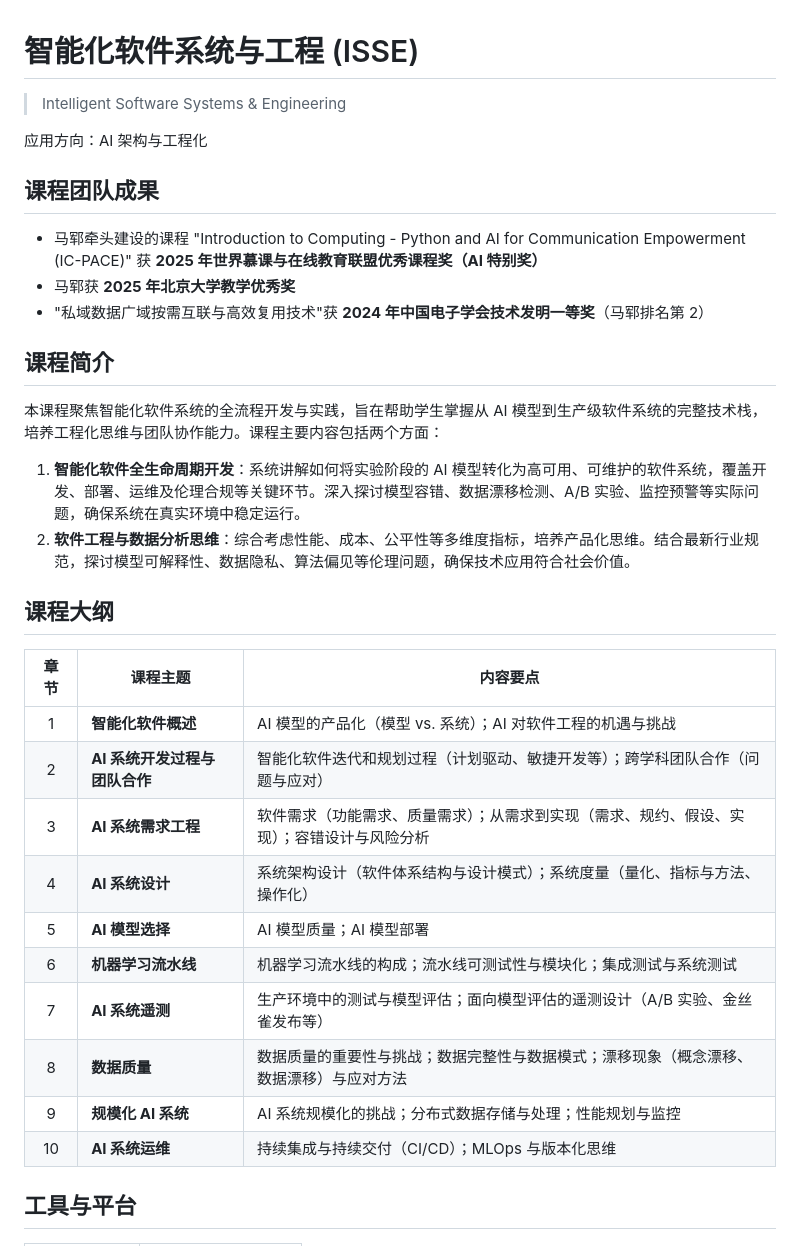
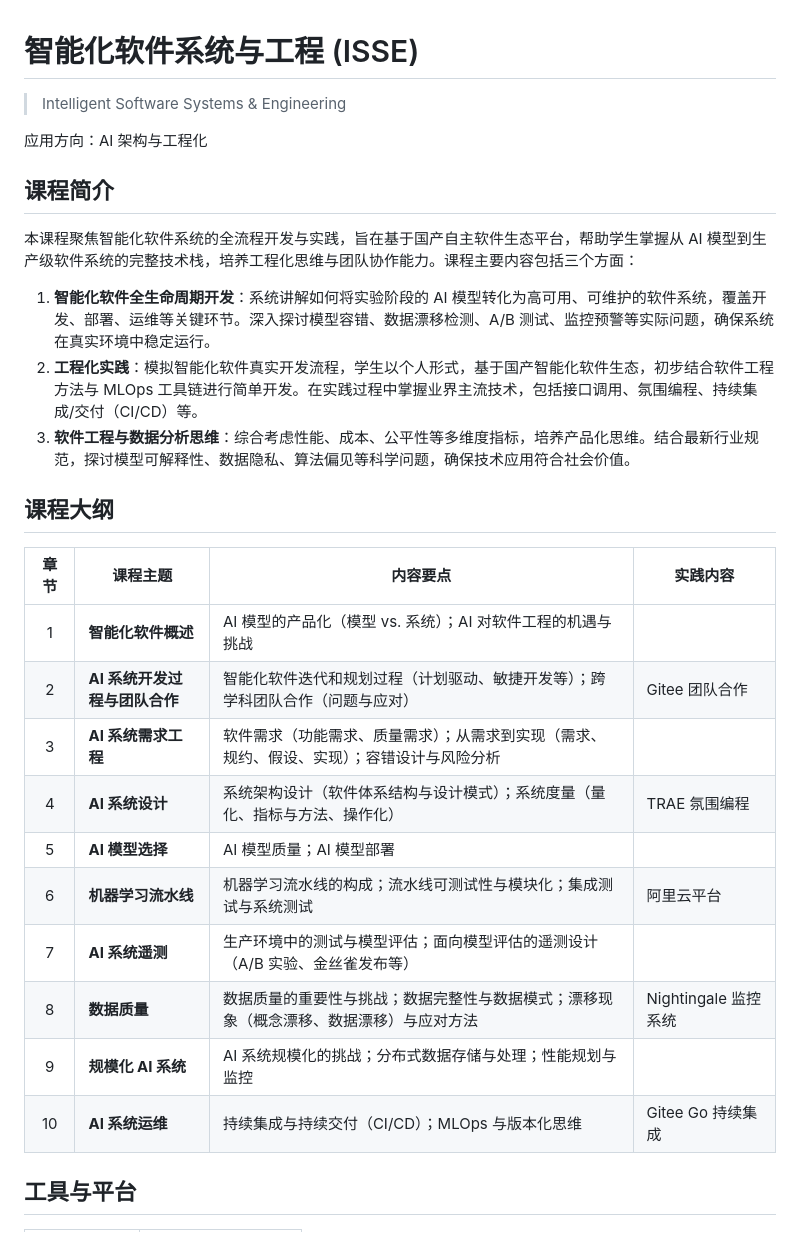
Before and after one commit to pku-software/isse, a Markdown page: readme.md, the part around the change. Drawn GitHub-style.

Commit message:
更新readme

```diff
--- a/readme.md
+++ b/readme.md
@@ -4,33 +4,28 @@
 
 应用方向：AI 架构与工程化
 
-## 课程团队成果
-
-- 马郓牵头建设的课程 "Introduction to Computing - Python and AI for Communication Empowerment (IC-PACE)" 获 **2025 年世界慕课与在线教育联盟优秀课程奖（AI 特别奖）**
-- 马郓获 **2025 年北京大学教学优秀奖**
-- "私域数据广域按需互联与高效复用技术"获 **2024 年中国电子学会技术发明一等奖**（马郓排名第 2）
-
 ## 课程简介
 
-本课程聚焦智能化软件系统的全流程开发与实践，旨在帮助学生掌握从 AI 模型到生产级软件系统的完整技术栈，培养工程化思维与团队协作能力。课程主要内容包括两个方面：
+本课程聚焦智能化软件系统的全流程开发与实践，旨在基于国产自主软件生态平台，帮助学生掌握从 AI 模型到生产级软件系统的完整技术栈，培养工程化思维与团队协作能力。课程主要内容包括三个方面：
 
-1. **智能化软件全生命周期开发**：系统讲解如何将实验阶段的 AI 模型转化为高可用、可维护的软件系统，覆盖开发、部署、运维及伦理合规等关键环节。深入探讨模型容错、数据漂移检测、A/B 实验、监控预警等实际问题，确保系统在真实环境中稳定运行。
-2. **软件工程与数据分析思维**：综合考虑性能、成本、公平性等多维度指标，培养产品化思维。结合最新行业规范，探讨模型可解释性、数据隐私、算法偏见等伦理问题，确保技术应用符合社会价值。
+1. **智能化软件全生命周期开发**：系统讲解如何将实验阶段的 AI 模型转化为高可用、可维护的软件系统，覆盖开发、部署、运维等关键环节。深入探讨模型容错、数据漂移检测、A/B 测试、监控预警等实际问题，确保系统在真实环境中稳定运行。
+2. **工程化实践**：模拟智能化软件真实开发流程，学生以个人形式，基于国产智能化软件生态，初步结合软件工程方法与 MLOps 工具链进行简单开发。在实践过程中掌握业界主流技术，包括接口调用、氛围编程、持续集成/交付（CI/CD）等。
+3. **软件工程与数据分析思维**：综合考虑性能、成本、公平性等多维度指标，培养产品化思维。结合最新行业规范，探讨模型可解释性、数据隐私、算法偏见等科学问题，确保技术应用符合社会价值。
 
 ## 课程大纲
 
-| 章节 | 课程主题 | 内容要点 |
-| :--: | --- | --- |
-| 1 | **智能化软件概述** | AI 模型的产品化（模型 vs. 系统）；AI 对软件工程的机遇与挑战 |
-| 2 | **AI 系统开发过程与团队合作** | 智能化软件迭代和规划过程（计划驱动、敏捷开发等）；跨学科团队合作（问题与应对） |
-| 3 | **AI 系统需求工程** | 软件需求（功能需求、质量需求）；从需求到实现（需求、规约、假设、实现）；容错设计与风险分析 |
-| 4 | **AI 系统设计** | 系统架构设计（软件体系结构与设计模式）；系统度量（量化、指标与方法、操作化） |
-| 5 | **AI 模型选择** | AI 模型质量；AI 模型部署 |
-| 6 | **机器学习流水线** | 机器学习流水线的构成；流水线可测试性与模块化；集成测试与系统测试 |
-| 7 | **AI 系统遥测** | 生产环境中的测试与模型评估；面向模型评估的遥测设计（A/B 实验、金丝雀发布等） |
-| 8 | **数据质量** | 数据质量的重要性与挑战；数据完整性与数据模式；漂移现象（概念漂移、数据漂移）与应对方法 |
-| 9 | **规模化 AI 系统** | AI 系统规模化的挑战；分布式数据存储与处理；性能规划与监控 |
-| 10 | **AI 系统运维** | 持续集成与持续交付（CI/CD）；MLOps 与版本化思维 |
+| 章节 | 课程主题 | 内容要点 | 实践内容 |
+| :--: | --- | --- | --- |
+| 1 | **智能化软件概述** | AI 模型的产品化（模型 vs. 系统）；AI 对软件工程的机遇与挑战 | |
+| 2 | **AI 系统开发过程与团队合作** | 智能化软件迭代和规划过程（计划驱动、敏捷开发等）；跨学科团队合作（问题与应对） | Gitee 团队合作 |
+| 3 | **AI 系统需求工程** | 软件需求（功能需求、质量需求）；从需求到实现（需求、规约、假设、实现）；容错设计与风险分析 | |
+| 4 | **AI 系统设计** | 系统架构设计（软件体系结构与设计模式）；系统度量（量化、指标与方法、操作化） | TRAE 氛围编程 |
+| 5 | **AI 模型选择** | AI 模型质量；AI 模型部署 | |
+| 6 | **机器学习流水线** | 机器学习流水线的构成；流水线可测试性与模块化；集成测试与系统测试 | 阿里云平台 |
+| 7 | **AI 系统遥测** | 生产环境中的测试与模型评估；面向模型评估的遥测设计（A/B 实验、金丝雀发布等） | |
+| 8 | **数据质量** | 数据质量的重要性与挑战；数据完整性与数据模式；漂移现象（概念漂移、数据漂移）与应对方法 | Nightingale 监控系统 |
+| 9 | **规模化 AI 系统** | AI 系统规模化的挑战；分布式数据存储与处理；性能规划与监控 | |
+| 10 | **AI 系统运维** | 持续集成与持续交付（CI/CD）；MLOps 与版本化思维 | Gitee Go 持续集成 |
 
 ## 工具与平台
 
```
